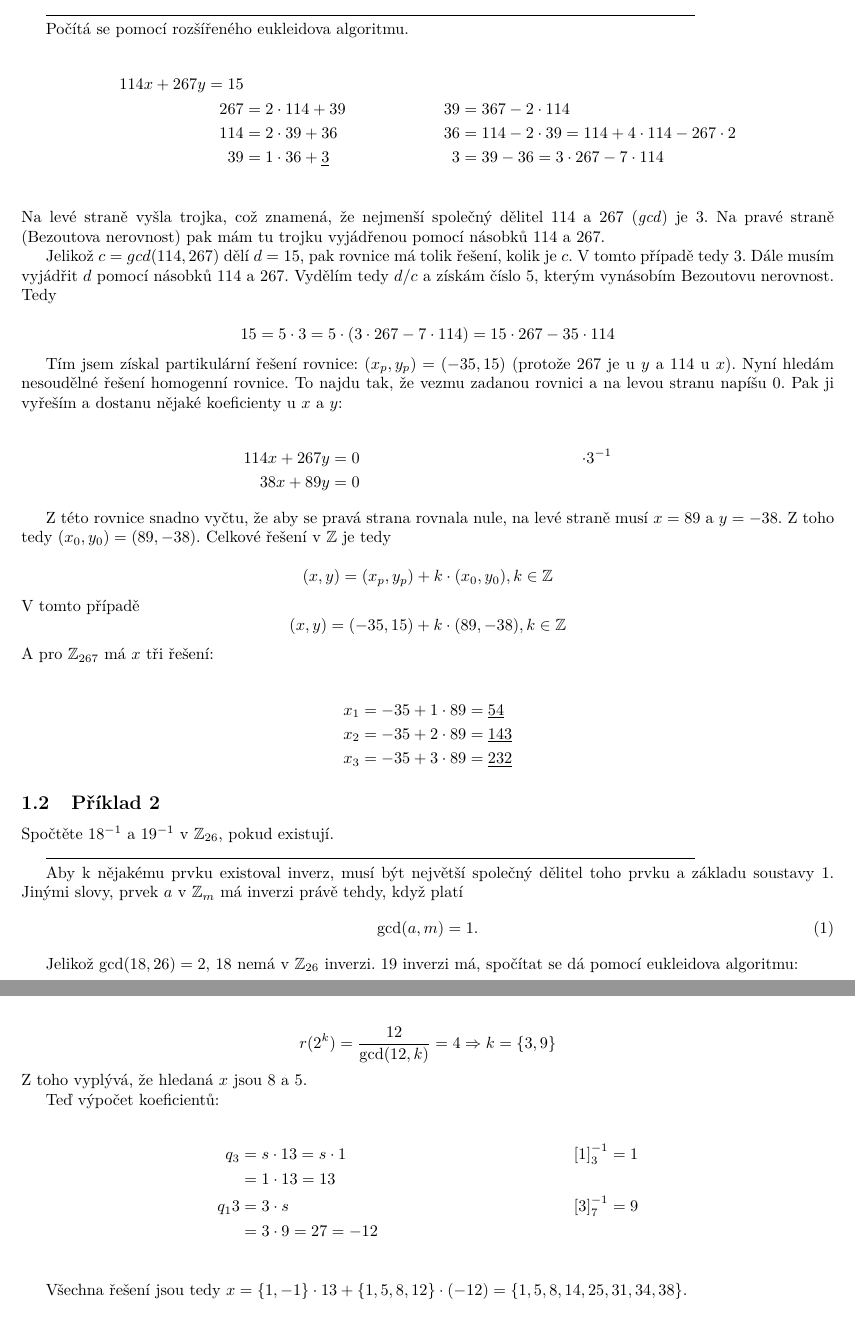
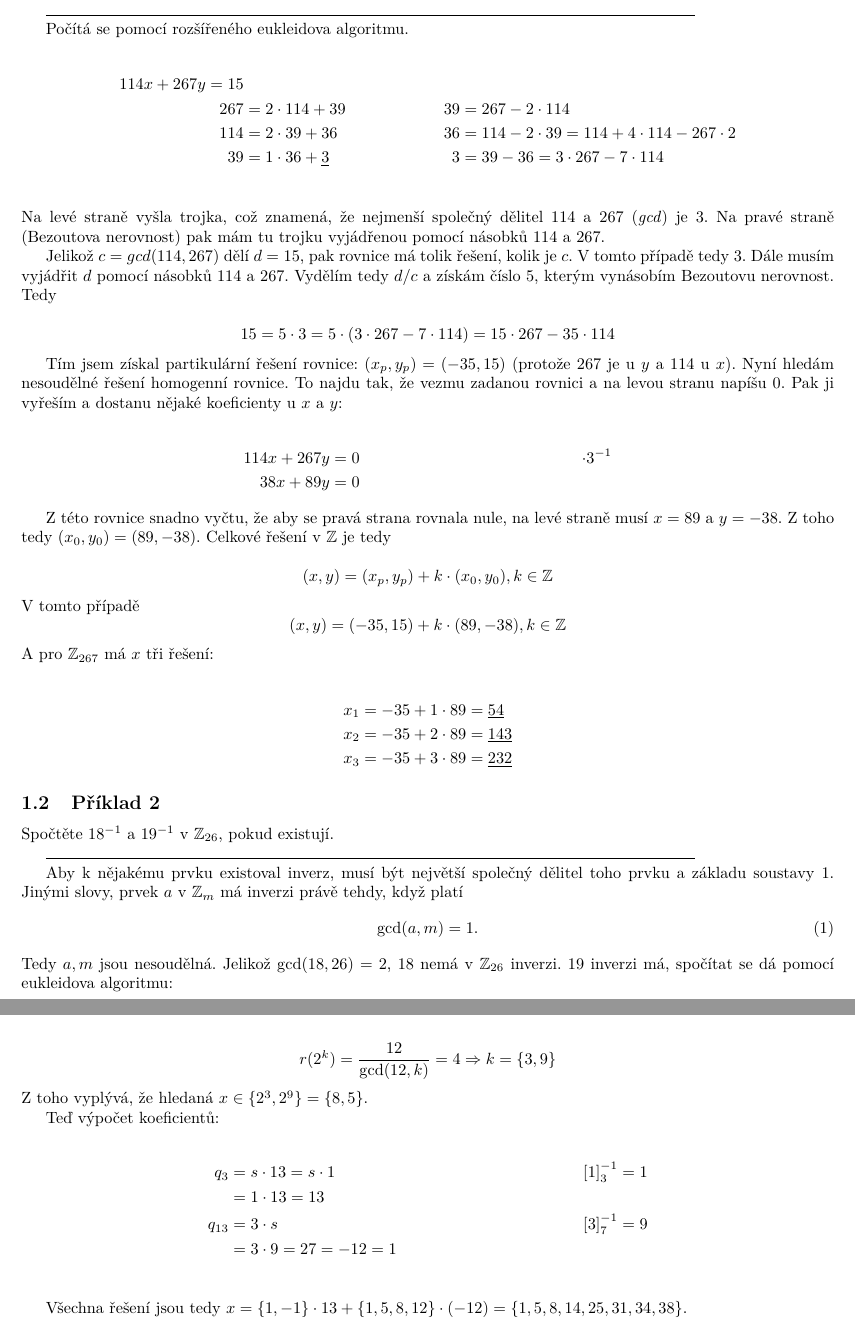
Before and after one commit to deric/x01avt, a LaTeX document (priklady.tex): two parts of pages 3 and 10 of 40, joined at a grey line, cut so that both start at the same text. Compiled offline with pdfLaTeX.

Commit message:
opraveny numericke chyby v kapitole 1

```diff
--- a/priklady.tex
+++ b/priklady.tex
@@ -70,7 +70,7 @@ Počítá se pomocí rozšířeného eukleidova algoritmu.
 
 \begin{align*}
 114x + 267y = 15 & 								& 		&  \\
-267 & = 2\cdot 114 + 39 					& 39	&= 367-2\cdot 114 \\
+267 & = 2\cdot 114 + 39 					& 39	&= 267-2\cdot 114 \\
 114 & = 2\cdot 39 + 36 						& 36 	&= 114-2\cdot 39 = 114 + 4\cdot 114 - 267 \cdot 2 \\
 39  & = 1\cdot 36 + \underline{3}	& 3 	&= 39 - 36 = 3\cdot 267 - 7 \cdot 114 \\
 \end{align*}
@@ -112,7 +112,7 @@ Aby k nějakému prvku existoval inverz, musí být největší společný děli
 \begin{equation}
 	 \gcd(a,m) = 1.
 \end{equation}
-
+Tedy \(a, m\) jsou nesoudělná.
 Jelikož $\gcd(18,26) = 2$, $18$ nemá v $\mathbb{Z}_{26}$ inverzi. $19$ inverzi má, spočítat se dá pomocí eukleidova algoritmu:
 
 \begin{align*}
@@ -443,15 +443,15 @@ Rovnice má $gcd(4,12) = 4$ řešení a jsou to prvky řádů ${1,2,4}$. Prvek
 \end{align*}
 
 \[ r(2^k) = \frac{12}{\gcd(12,k)} = 4 \Rightarrow k = \{3,9\} \]
-Z toho vyplývá, že hledaná $x$ jsou $8$ a $5$.
+Z toho vyplývá, že hledaná \(x \in \{2^3, 2^9\} = \{8, 5\}\).
 
 Teď výpočet koeficientů:
 
 \begin{align*}
 q_3 & = s\cdot 13 = s\cdot 1 & \left[ 1\right]^{-1}_3 = 1\\
 		& = 1 \cdot 13 = 13 \\
-q_13 & = 3 \cdot s & \left[ 3\right]^{-1}_{7} = 9\\
-		& = 3 \cdot 9 = 27 = -12 \\
+q_{13} & = 3 \cdot s & \left[ 3\right]^{-1}_{7} = 9\\
+		& = 3 \cdot 9 = 27 = -12 = 1 \\
 \end{align*}
 
 Všechna řešení jsou tedy $x = \{1,-1\}\cdot 13 + \{1,5,8,12\}\cdot(-12) = \{1,5,8,14,25,31,34,38\}$.
```
Also changed, not shown: priklady.pdf, priklady.tex (4 more changed lines).
